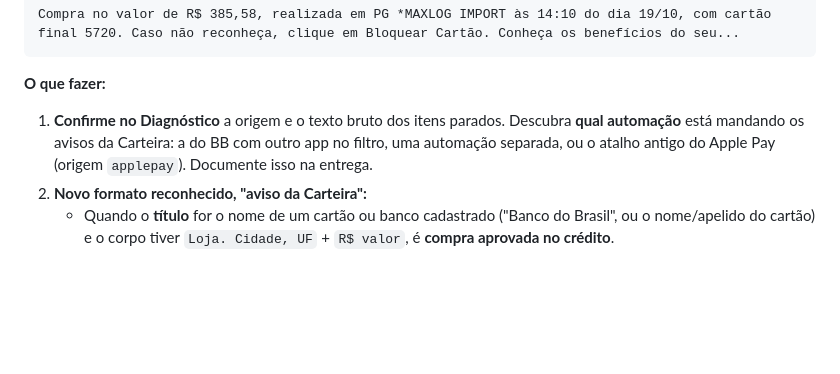
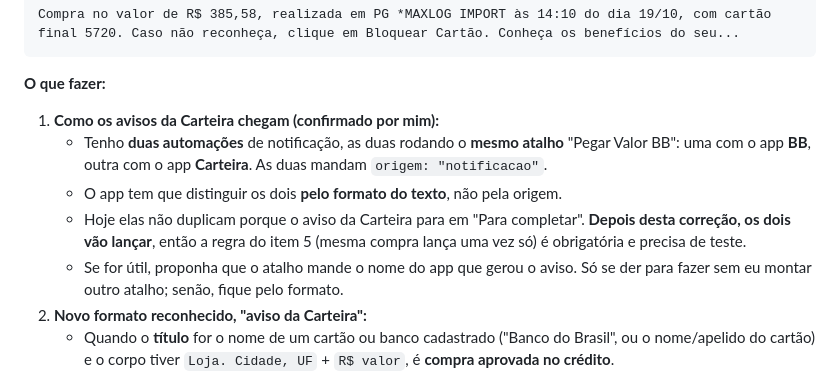
Before and after one commit to wjr-88/wjr-88, a Markdown page: finpilot-prompts/FINPILOT-PROMPT-RODADA-2.md, the part around the change. Rendered like a GitHub page; blank space fills up the shorter version.

Commit message:
Prompt rodada 2: A9 com as duas automações confirmadas
Co-Authored-By: Claude Opus 5.5 <noreply@anthropic.com>
Claude-Session: https://claude.ai/code/session_01C6agK5z47z1mLZ7kzFxbZk

````diff
--- a/finpilot-prompts/FINPILOT-PROMPT-RODADA-2.md
+++ b/finpilot-prompts/FINPILOT-PROMPT-RODADA-2.md
@@ -243,7 +243,11 @@ Compra no valor de R$ 385,58, realizada em PG *MAXLOG IMPORT às 14:10 do dia 19
 ```
 
 **O que fazer:**
-1. **Confirme no Diagnóstico** a origem e o texto bruto dos itens parados. Descubra **qual automação** está mandando os avisos da Carteira: a do BB com outro app no filtro, uma automação separada, ou o atalho antigo do Apple Pay (origem `applepay`). Documente isso na entrega.
+1. **Como os avisos da Carteira chegam (confirmado por mim):**
+   - Tenho **duas automações** de notificação, as duas rodando o **mesmo atalho** "Pegar Valor BB": uma com o app **BB**, outra com o app **Carteira**. As duas mandam `origem: "notificacao"`.
+   - O app tem que distinguir os dois **pelo formato do texto**, não pela origem.
+   - Hoje elas não duplicam porque o aviso da Carteira para em "Para completar". **Depois desta correção, os dois vão lançar**, então a regra do item 5 (mesma compra lança uma vez só) é obrigatória e precisa de teste.
+   - Se for útil, proponha que o atalho mande o nome do app que gerou o aviso. Só se der para fazer sem eu montar outro atalho; senão, fique pelo formato.
 2. **Novo formato reconhecido, "aviso da Carteira":**
    - Quando o **título** for o nome de um cartão ou banco cadastrado ("Banco do Brasil", ou o nome/apelido do cartão) e o corpo tiver `Loja. Cidade, UF` + `R$ valor`, é **compra aprovada no crédito**.
    - **Cartão:** o que casa com o título (banco ou nome). Senão, o único cartão ativo. Senão, o cartão padrão.
````
